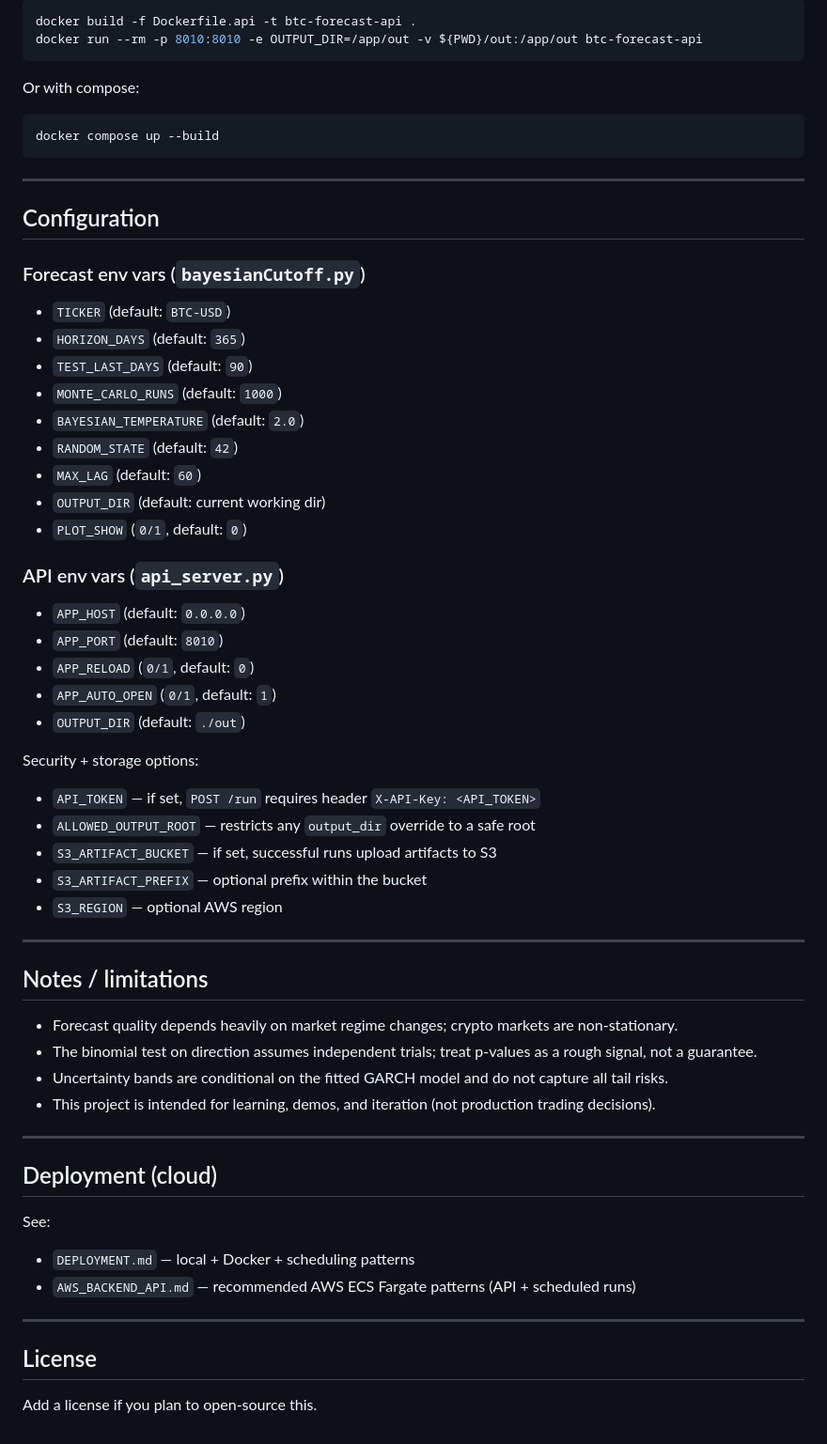
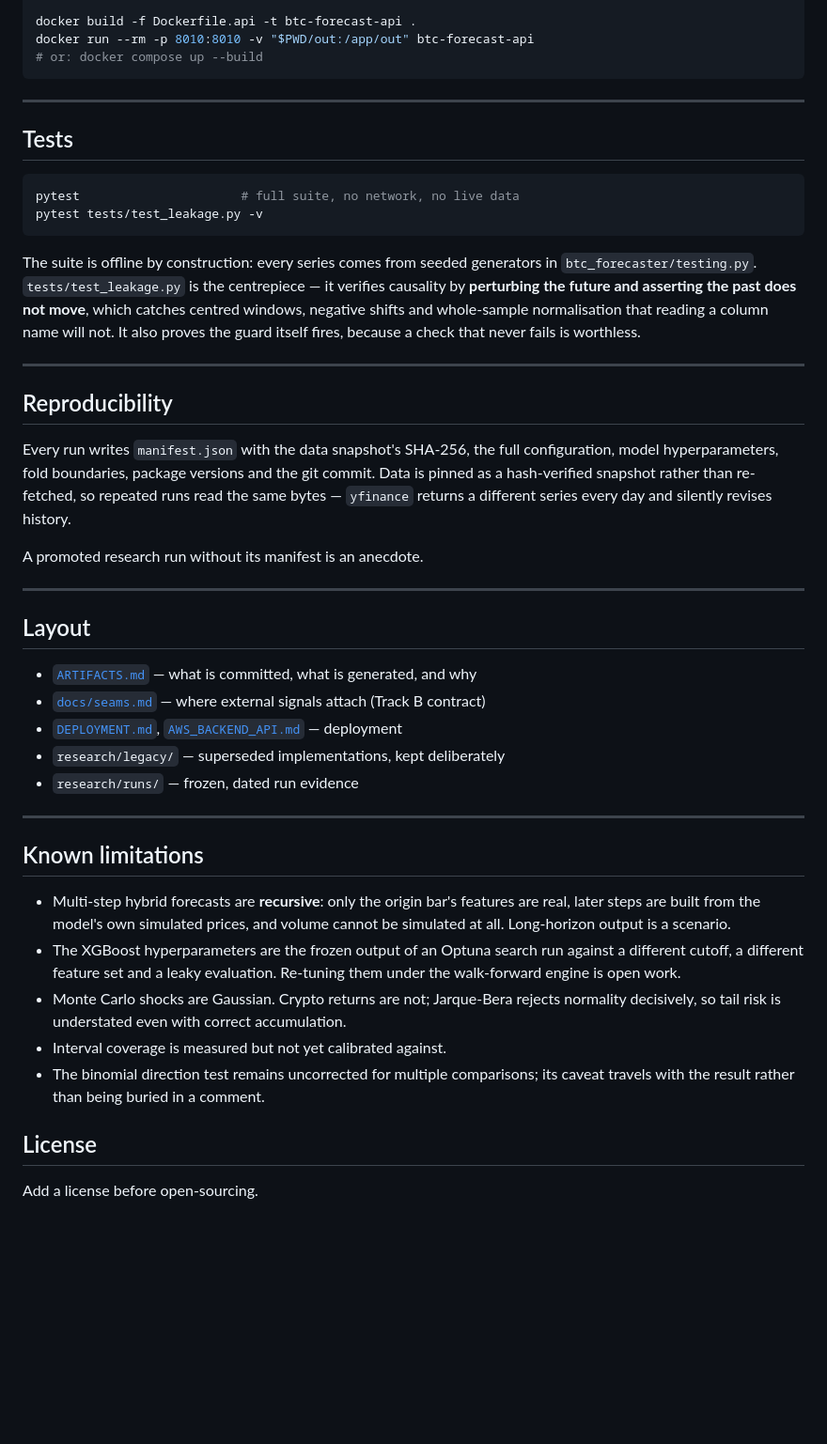
Before and after one commit to KiyotakaShinichi/BTC-Forecaster, a Markdown page: README.md, the part around one of its changes. Shown at 94% size. Drawn GitHub-style; blank space fills up the shorter version.

````diff
--- a/README.md
+++ b/README.md
@@ -130,63 +195,63 @@ docker run --rm -e OUTPUT_DIR=/app/out -v ${PWD}/out:/app/out btc-bayesian-forec
 docker build -f Dockerfile.api -t btc-forecast-api .
-docker run --rm -p 8010:8010 -e OUTPUT_DIR=/app/out -v ${PWD}/out:/app/out btc-forecast-api
-```
-
-Or with compose:
-
-```powershell
-docker compose up --build
+docker run --rm -p 8010:8010 -v "$PWD/out:/app/out" btc-forecast-api
+# or: docker compose up --build
 ```
 
 ---
 
-## Configuration
+## Tests
 
-### Forecast env vars (`bayesianCutoff.py`)
+```bash
+pytest                      # full suite, no network, no live data
+pytest tests/test_leakage.py -v
+```
 
-- `TICKER` (default: `BTC-USD`)
-- `HORIZON_DAYS` (default: `365`)
-- `TEST_LAST_DAYS` (default: `90`)
-- `MONTE_CARLO_RUNS` (default: `1000`)
-- `BAYESIAN_TEMPERATURE` (default: `2.0`)
-- `RANDOM_STATE` (default: `42`)
-- `MAX_LAG` (default: `60`)
-- `OUTPUT_DIR` (default: current working dir)
-- `PLOT_SHOW` (`0/1`, default: `0`)
-
-### API env vars (`api_server.py`)
-
-- `APP_HOST` (default: `0.0.0.0`)
-- `APP_PORT` (default: `8010`)
-- `APP_RELOAD` (`0/1`, default: `0`)
-- `APP_AUTO_OPEN` (`0/1`, default: `1`)
-- `OUTPUT_DIR` (default: `./out`)
-
-Security + storage options:
-- `API_TOKEN` — if set, `POST /run` requires header `X-API-Key: <API_TOKEN>`
-- `ALLOWED_OUTPUT_ROOT` — restricts any `output_dir` override to a safe root
-- `S3_ARTIFACT_BUCKET` — if set, successful runs upload artifacts to S3
-- `S3_ARTIFACT_PREFIX` — optional prefix within the bucket
-- `S3_REGION` — optional AWS region
+The suite is offline by construction: every series comes from seeded generators
+in `btc_forecaster/testing.py`. `tests/test_leakage.py` is the centrepiece — it
+verifies causality by **perturbing the future and asserting the past does not
+move**, which catches centred windows, negative shifts and whole-sample
+normalisation that reading a column name will not. It also proves the guard
+itself fires, because a check that never fails is worthless.
 
 ---
 
-## Notes / limitations
+## Reproducibility
 
-- Forecast quality depends heavily on market regime changes; crypto markets are non-stationary.
-- The binomial test on direction assumes independent trials; treat p-values as a rough signal, not a guarantee.
-- Uncertainty bands are conditional on the fitted GARCH model and do not capture all tail risks.
-- This project is intended for learning, demos, and iteration (not production trading decisions).
+Every run writes `manifest.json` with the data snapshot's SHA-256, the full
+configuration, model hyperparameters, fold boundaries, package versions and the
+git commit. Data is pinned as a hash-verified snapshot rather than re-fetched,
+so repeated runs read the same bytes — `yfinance` returns a different series
+every day and silently revises history.
+
+A promoted research run without its manifest is an anecdote.
 
 ---
 
-## Deployment (cloud)
+## Layout
 
-See:
-- `DEPLOYMENT.md` — local + Docker + scheduling patterns
-- `AWS_BACKEND_API.md` — recommended AWS ECS Fargate patterns (API + scheduled runs)
+- [`ARTIFACTS.md`](ARTIFACTS.md) — what is committed, what is generated, and why
+- [`docs/seams.md`](docs/seams.md) — where external signals attach (Track B contract)
+- [`DEPLOYMENT.md`](DEPLOYMENT.md), [`AWS_BACKEND_API.md`](AWS_BACKEND_API.md) — deployment
+- `research/legacy/` — superseded implementations, kept deliberately
+- `research/runs/` — frozen, dated run evidence
 
 ---
 
+## Known limitations
+
+- Multi-step hybrid forecasts are **recursive**: only the origin bar's features
+  are real, later steps are built from the model's own simulated prices, and
+  volume cannot be simulated at all. Long-horizon output is a scenario.
+- The XGBoost hyperparameters are the frozen output of an Optuna search run
+  against a different cutoff, a different feature set and a leaky evaluation.
+  Re-tuning them under the walk-forward engine is open work.
+- Monte Carlo shocks are Gaussian. Crypto returns are not; Jarque-Bera rejects
+  normality decisively, so tail risk is understated even with correct
+  accumulation.
+- Interval coverage is measured but not yet calibrated against.
+- The binomial direction test remains uncorrected for multiple comparisons; its
+  caveat travels with the result rather than being buried in a comment.
+
 ## License
 
-Add a license if you plan to open-source this.
+Add a license before open-sourcing.
````
Also changed, not shown: other parts of README.md (+150 -85 lines), docs/seams.md (added, +184 -0 lines).
